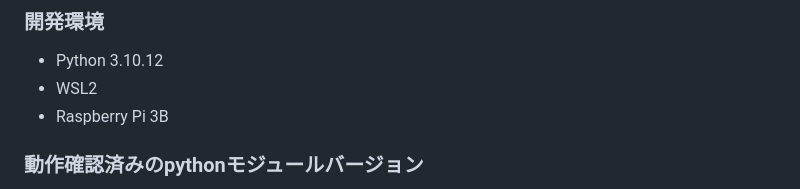
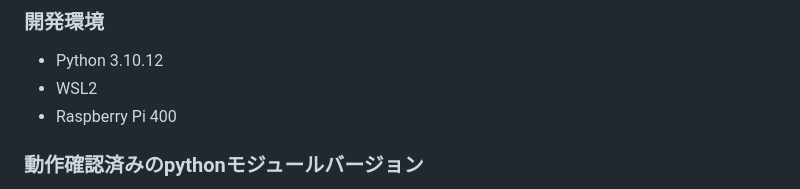
Before and after one commit to ComonRaven/school_MAIKEChat, a Markdown page: README.md, the part around the change. Rendered like a GitHub page.

Commit message:
ラズパイのバージョンを変更

```diff
--- a/README.md
+++ b/README.md
@@ -131,7 +131,7 @@ python3 main.py
 ### 開発環境
 - Python 3.10.12
 - WSL2
-- Raspberry Pi 3B
+- Raspberry Pi 400
 ### 動作確認済みのpythonモジュールバージョン
 - [Eel 0.18.1](https://github.com/python-eel/Eel)
 - [openai 1.58.1](https://platform.openai.com/docs/overview)
```
